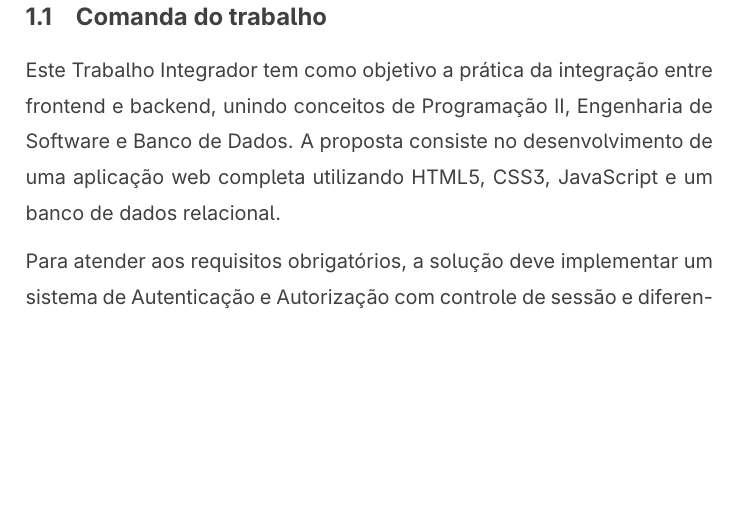
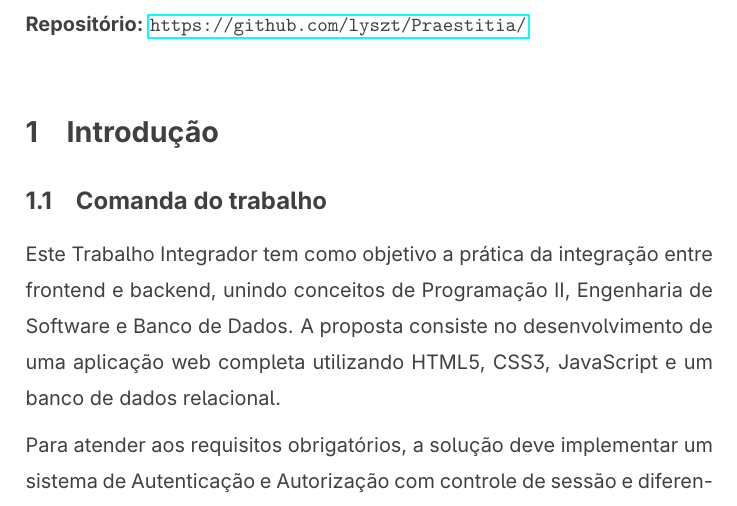
Before and after one commit to lyszt/Praestitia, a LaTeX document (relatorio/relatorio.tex): part of page 2 of 25, cut at the place of the change, the shorter picture padded with empty space. Compiled offline with pdfLaTeX.

Commit message:
adiciona o link do repositorio no relatorio

```diff
--- a/relatorio/relatorio.tex
+++ b/relatorio/relatorio.tex
@@ -12,6 +12,7 @@
 \usepackage[dvipsnames]{xcolor}
 \usepackage{grffile}
 \usepackage{minted}
+\usepackage{hyperref}
 
 \renewcommand{\baselinestretch}{1.5}
 
@@ -28,6 +29,11 @@
 \renewcommand{\contentsname}{Sumário}
 \tableofcontents
 \newpage
+
+\noindent
+\textbf{Repositório:} \url{https://github.com/lyszt/Praestitia/}
+
+\vspace{1em}
 
 \section{Introdução}
 
```
Also changed, not shown: relatorio/relatorio.pdf, 7 other files.
